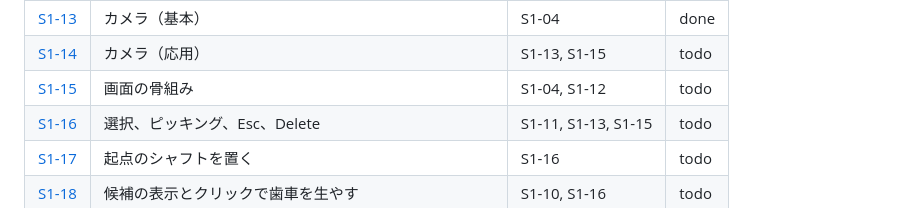
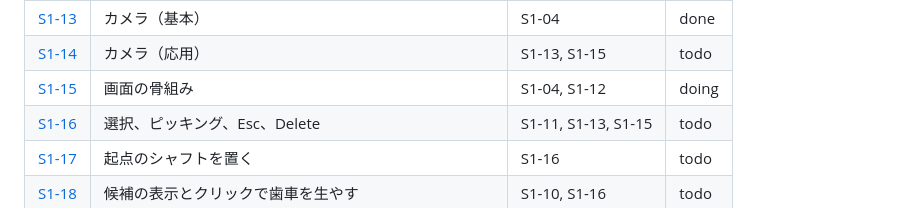
Before and after one commit to tforce7171/gear-simulator, a Markdown page: docs/tasks/README.md, the part around the change. GitHub-like rendering.

Commit message:
docs(S1-15): 状態を doing にする
Co-Authored-By: Claude Opus 5.5 <noreply@anthropic.com>

```diff
--- a/docs/tasks/README.md
+++ b/docs/tasks/README.md
@@ -36,7 +36,7 @@
 | [S1-12](stage1/12-i18n.md) | 日本語と英語の切り替えの仕組み | S1-01 | done |
 | [S1-13](stage1/13-camera-basic.md) | カメラ（基本） | S1-04 | done |
 | [S1-14](stage1/14-camera-advanced.md) | カメラ（応用） | S1-13, S1-15 | todo |
-| [S1-15](stage1/15-ui-shell.md) | 画面の骨組み | S1-04, S1-12 | todo |
+| [S1-15](stage1/15-ui-shell.md) | 画面の骨組み | S1-04, S1-12 | doing |
 | [S1-16](stage1/16-selection.md) | 選択、ピッキング、Esc、Delete | S1-11, S1-13, S1-15 | todo |
 | [S1-17](stage1/17-root-shaft-placement.md) | 起点のシャフトを置く | S1-16 | todo |
 | [S1-18](stage1/18-grow-gears.md) | 候補の表示とクリックで歯車を生やす | S1-10, S1-16 | todo |
```
Also changed, not shown: 1 other file.
